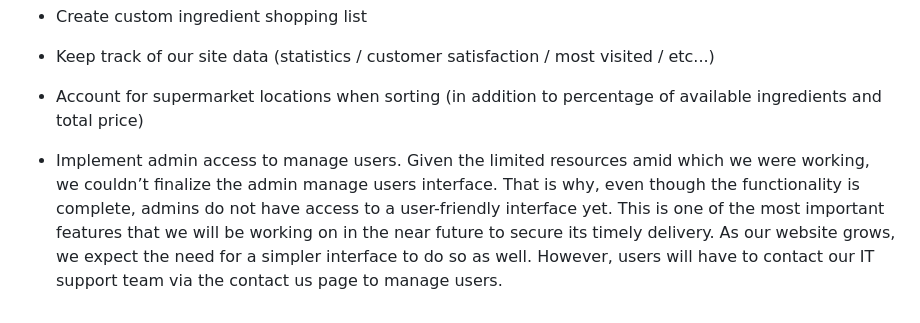
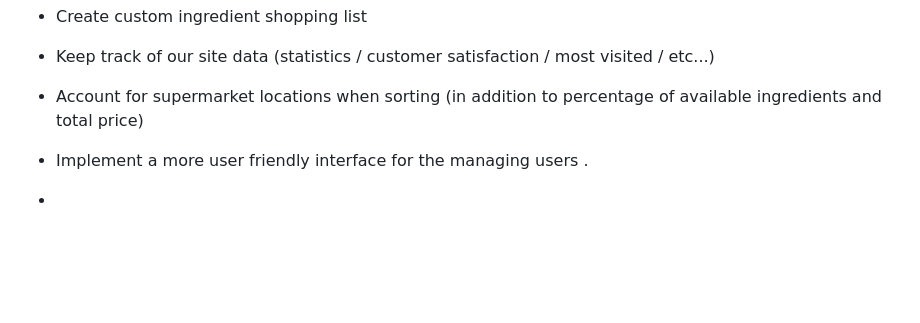
Before and after one commit to mahmoud-joumaa/CSC443_BiteByBudget, a Markdown page: README.md, the part around the change. GitHub-like rendering; blank space fills up the shorter version.

```diff
--- a/README.md
+++ b/README.md
@@ -179,5 +179,5 @@ In our future versions, we plan to incorporate several new features into our web
 
 - Account for supermarket locations when sorting (in addition to percentage of available ingredients and total price)
 
-- Implement admin access to manage users. Given the limited resources amid which we were working, we couldn’t finalize the admin manage users interface. That is why, even though the functionality is complete, admins do not have access to a user-friendly interface yet.
-This is one of the most important features that we will be working on in the near future to secure its timely delivery. As our website grows, we expect the need for a simpler interface to do so as well. However, users will have to contact our IT support team via the contact us page to manage users.
+- Implement a more user friendly interface for the managing users .
+-
```
